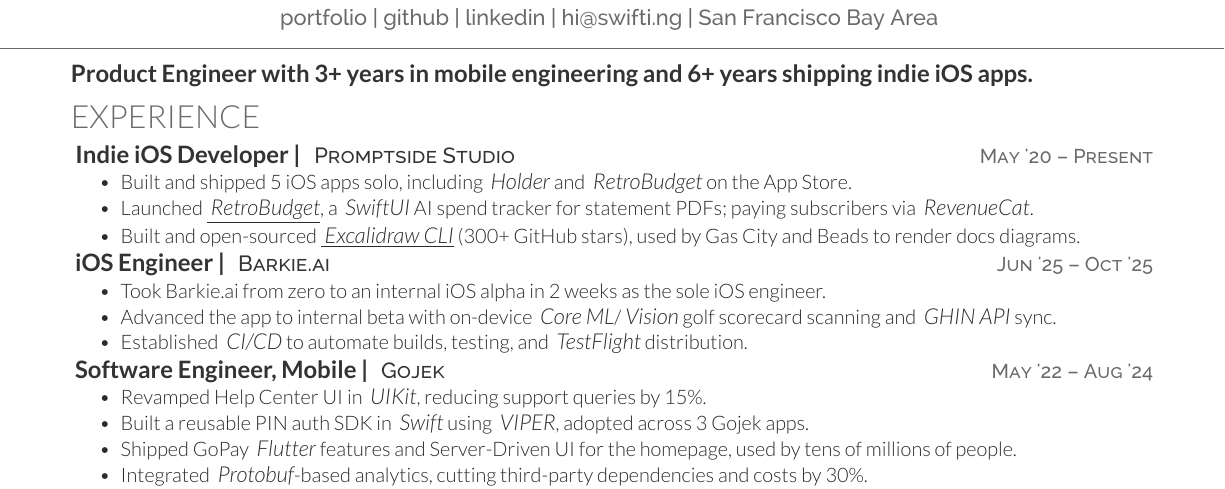
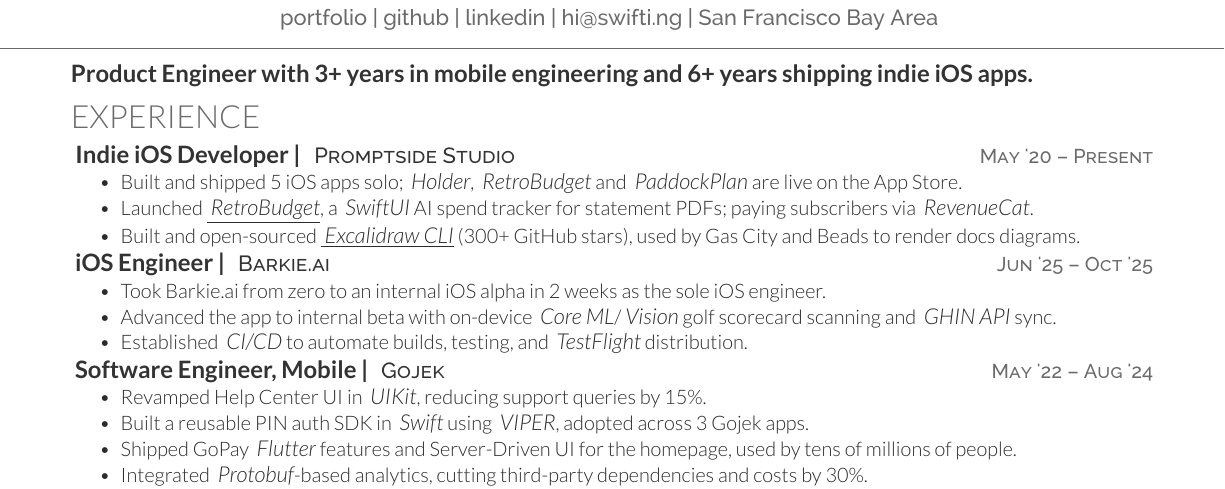
Before and after one commit to swiftlysingh/Automated-Tex-Resume, a LaTeX CV (resume.tex): part of the page, cut so that both start at the same text. Compiled offline with XeLaTeX.

Commit message:
Put PaddockPlan back on the résumé
Reverts 8a6c7fc. PaddockPlan only stays off the LinkedIn Projects section.

Co-Authored-By: Claude Opus 5.5 <noreply@anthropic.com>

```diff
--- a/resume.tex
+++ b/resume.tex
@@ -35,7 +35,7 @@
 \textbf{\runsubsection{Indie iOS Developer |}}
 \descript{\href{https://promptside.studio/}{Promptside Studio} \datetext{May '20 – Present}}
 \begin{tightemize}
-    \item Built and shipped 5 iOS apps solo, including \emphitalic{Holder} and \emphitalic{RetroBudget} on the App Store.
+    \item Built and shipped 5 iOS apps solo; \emphitalic{Holder}, \emphitalic{RetroBudget} and \emphitalic{PaddockPlan} are live on the App Store.
     \item Launched \underline{\href{https://apps.apple.com/us/app/ai-spend-tracker-retrobudget/id6743363764}{\emphitalic{RetroBudget}}}, a \emphitalic{SwiftUI} AI spend tracker for statement PDFs; paying subscribers via \emphitalic{RevenueCat}.
     \item Built and open-sourced \underline{\href{https://github.com/swiftlysingh/excalidraw-cli}{\emphitalic{Excalidraw CLI}}} (300+ GitHub stars), used by Gas City and Beads to render docs diagrams.
 \end{tightemize}
```
